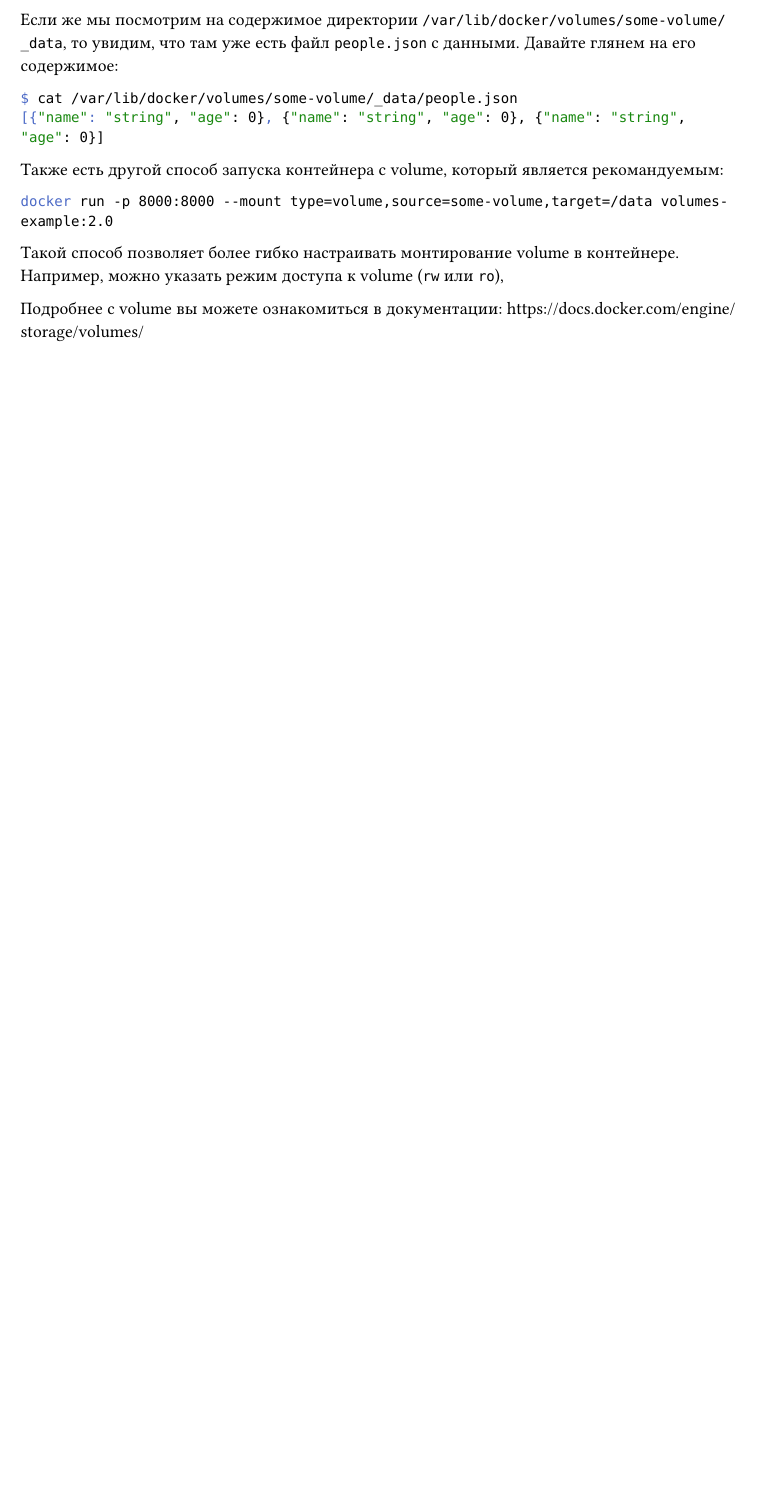
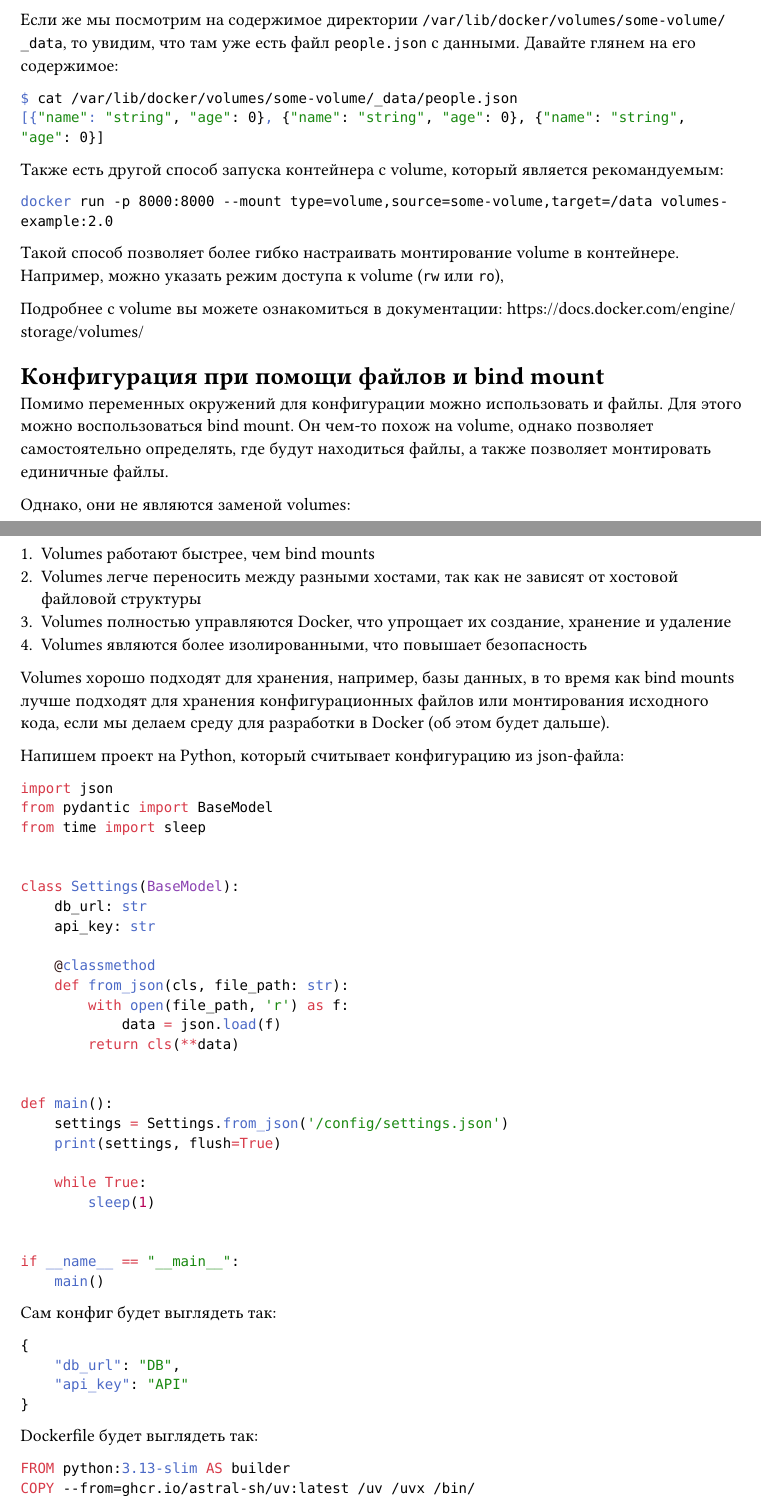
Before and after one commit to dsc-sgu/docker-lecture-part2, a Typst document (presentation/cheatsheet.typ): part of page 12 of 12 before the commit and two parts of pages 12 and 13 of 14 after it, the two joined at a grey line, cut so that both start at the same text, the shorter picture padded with empty space. Compiled offline with Typst 0.15.

Commit message:
feat: Done bind mount

````diff
--- a/presentation/cheatsheet.typ
+++ b/presentation/cheatsheet.typ
@@ -863,3 +863,91 @@ docker run -p 8000:8000 --mount type=volume,source=some-volume,target=/data volu
 
 Подробнее с volume вы можете ознакомиться в документации:
 https://docs.docker.com/engine/storage/volumes/
+
+= Конфигурация при помощи файлов и bind mount
+
+Помимо переменных окружений для конфигурации можно использовать и файлы.
+Для этого можно воспользоваться bind mount. Он чем-то похож на volume,
+однако позволяет самостоятельно определять, где будут находиться файлы,
+а также позволяет монтировать единичные файлы.
+
+Однако, они не являются заменой volumes:
++ Volumes работают быстрее, чем bind mounts
++ Volumes легче переносить между разными хостами, так как не зависят
+  от хостовой файловой структуры
++ Volumes полностью управляются Docker, что упрощает их создание,
+  хранение и удаление
++ Volumes являются более изолированными, что повышает безопасность
+
+Volumes хорошо подходят для хранения, например, базы данных, в то время
+как bind mounts лучше подходят для хранения конфигурационных файлов или
+монтирования исходного кода, если мы делаем среду для разработки в Docker
+(об этом будет дальше).
+
+Напишем проект на Python, который считывает конфигурацию из json-файла:
+
+```python
+import json
+from pydantic import BaseModel
+from time import sleep
+
+
+class Settings(BaseModel):
+    db_url: str
+    api_key: str
+
+    @classmethod
+    def from_json(cls, file_path: str):
+        with open(file_path, 'r') as f:
+            data = json.load(f)
+        return cls(**data)
+
+
+def main():
+    settings = Settings.from_json('/config/settings.json')
+    print(settings, flush=True)
+
+    while True:
+        sleep(1)
+
+
+if __name__ == "__main__":
+    main()
+```
+
+Сам конфиг будет выглядеть так:
+
+```json
+{
+    "db_url": "DB",
+    "api_key": "API"
+}
+```
+
+Dockerfile будет выглядеть так:
+
+```Dockerfile
+FROM python:3.13-slim AS builder
+COPY --from=ghcr.io/astral-sh/uv:latest /uv /uvx /bin/
+
+ADD . /app
+WORKDIR /app
+
+RUN ["uv", "sync", "--frozen"]
+
+CMD ["uv", "run", "main.py"]
+```
+
+Давайте теперь соберём наше приложение:
+
+```sh
+docker build -t config-example:2.0 .
+```
+
+Bind mount использует очень похожий синтаксис:
+
+```sh
+docker run --mount type=bind,src=./settings.json,dst=/config/settings.json config-example:2.0
+# или
+docker run -v ./settings.json:/config/settings.json config-example:2.0
+```
````
Also changed, not shown: code/config/example2/main.py (added, +26 -0 lines), code/config/example2/pyproject.toml (added, +11 -0 lines), code/config/example2/settings.json (added, +4 -0 lines), code/config/example2/README.md (added), 5 other files.
